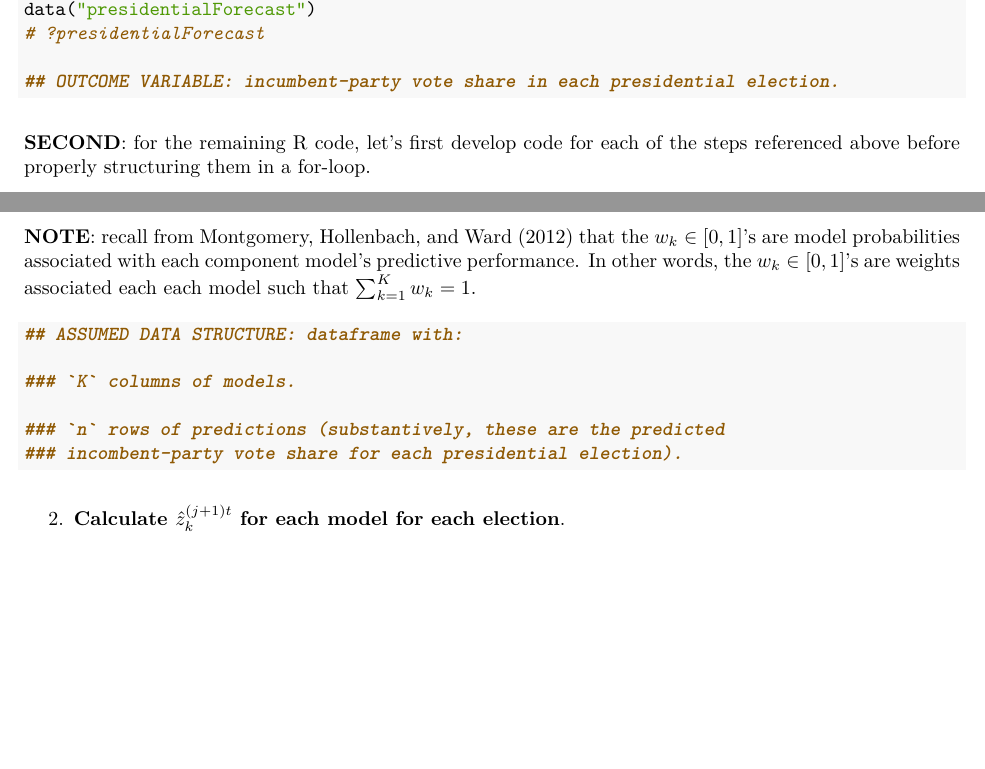
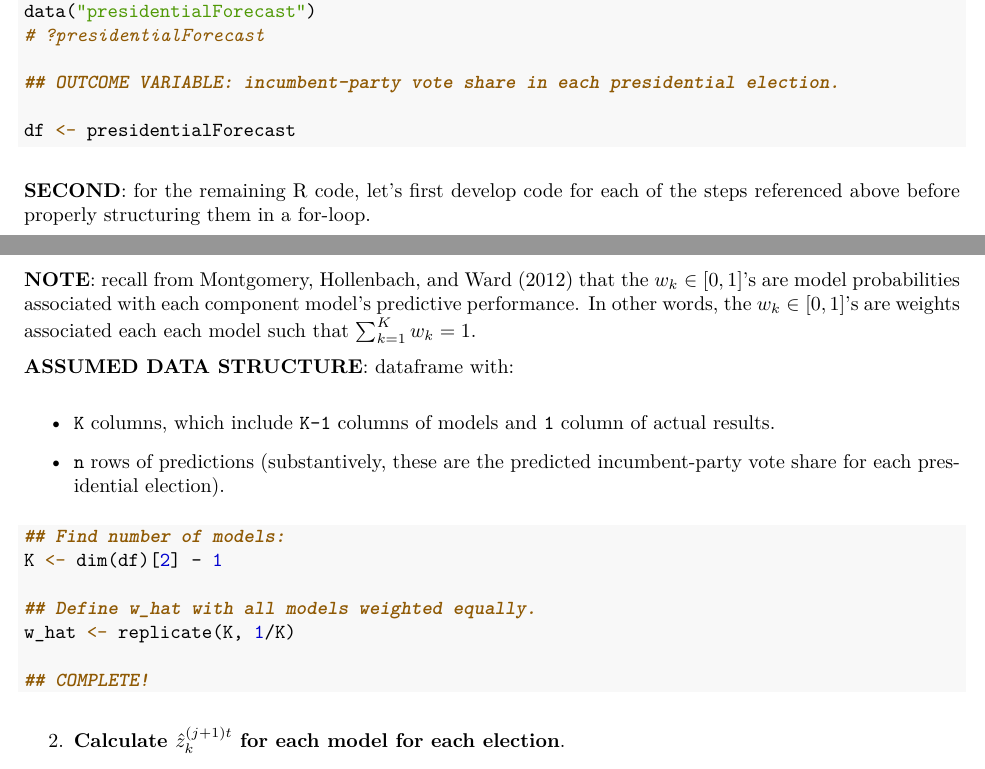
Before and after one commit to peterjbachman/applied-stats-inclass, an R Markdown document (inclass21.Rmd): two parts of pages 2 and 3 of 3, joined at a grey line, cut so that both start at the same text, the shorter picture padded with empty space. The pictures show the output file inclass21.pdf that the author committed with the source.

Commit message:
Finished step #1
start with w_hat where all models are weighted equally.

````diff
--- a/inclass21.Rmd
+++ b/inclass21.Rmd
@@ -111,6 +111,8 @@ data("presidentialForecast")
 #?presidentialForecast
 
 ## OUTCOME VARIABLE: incumbent-party vote share in each presidential election.
+
+df <- presidentialForecast
 ```
 
 **SECOND**: for the remaining R code, let's first develop code for each of the steps referenced above before properly structuring them in a for-loop.
@@ -120,12 +122,20 @@ data("presidentialForecast")
 **NOTE**: recall from Montgomery, Hollenbach, and Ward (2012) that the $w_k \in [0,1]$'s are model probabilities associated with each component model's predictive performance.
 In other words, the $w_k \in [0,1]$'s are weights associated each each model such that $\sum_{k=1}^K w_k = 1$.
 
+**ASSUMED DATA STRUCTURE**: dataframe with:
+
+  * `K` columns, which include `K-1` columns of models and `1` column of actual results.
+
+  * `n` rows of predictions (substantively, these are the predicted incumbent-party vote share for each presidential election).
+
 ```{r tidy = TRUE}
-## ASSUMED DATA STRUCTURE: dataframe with:
+## Find number of models:
+K <- dim(df)[2] - 1
 
-### `K` columns of models.
+## Define w_hat with all models weighted equally.
+w_hat <- replicate(K,1/K)
 
-### `n` rows of predictions (substantively, these are the predicted incombent-party vote share for each presidential election).
+## COMPLETE!
 ```
 
 2. **Calculate $\hat{z}_k^{(j+1)t}$ for each model for each election**.
````
Also changed, not shown: inclass21.pdf.
